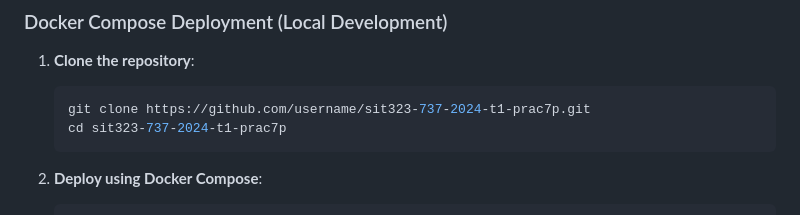
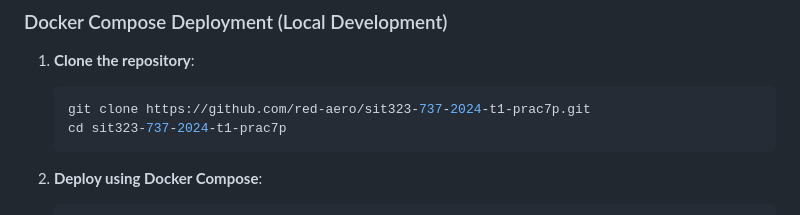
Before and after one commit to red-aero/sit323-737-2024-t1-prac8P, a Markdown page: README.md, the part around the change. GitHub-like rendering.

Commit message:
Update GitHub repository URL

````diff
--- a/README.md
+++ b/README.md
@@ -128,7 +128,7 @@ This project implements a task management system with the following features:
 1. **Clone the repository**:
 
    ```bash
-   git clone https://github.com/username/sit323-737-2024-t1-prac7p.git
+   git clone https://github.com/red-aero/sit323-737-2024-t1-prac7p.git
    cd sit323-737-2024-t1-prac7p
    ```
 
````
